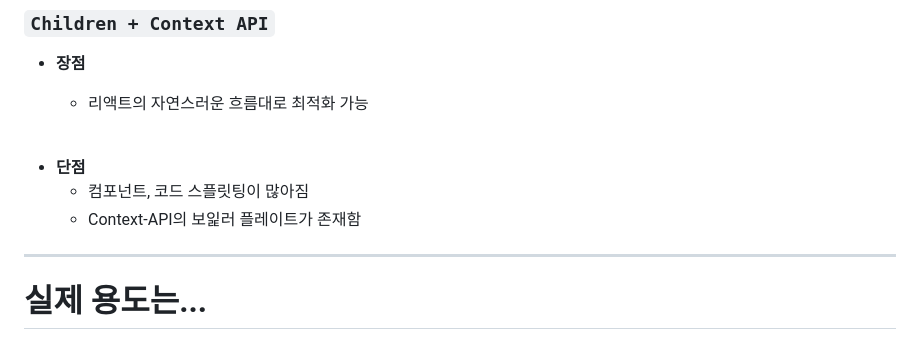
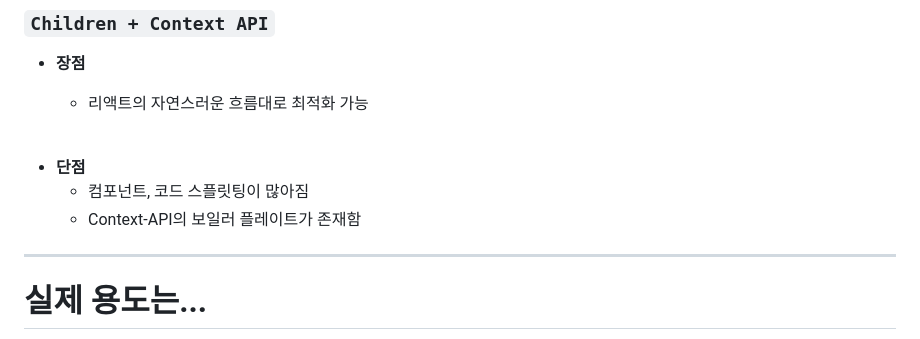
Before and after one commit to Yanguk/react-re-render-teck-talk, a Markdown page: slides.md, the part around the change. GitHub-like rendering.

Commit message:
feat: fix typo
Signed-off-by: Yanguk <yanguk@duck.com>

```diff
--- a/slides.md
+++ b/slides.md
@@ -625,7 +625,7 @@ layout: two-cols-header
 
 - **단점**
   - 컴포넌트, 코드 스플릿팅이 많아짐
-  - Context-API의 보잁러 플레이트가 존재함
+  - Context-API의 보일러 플레이트가 존재함
 
 </v-click>
 
```
